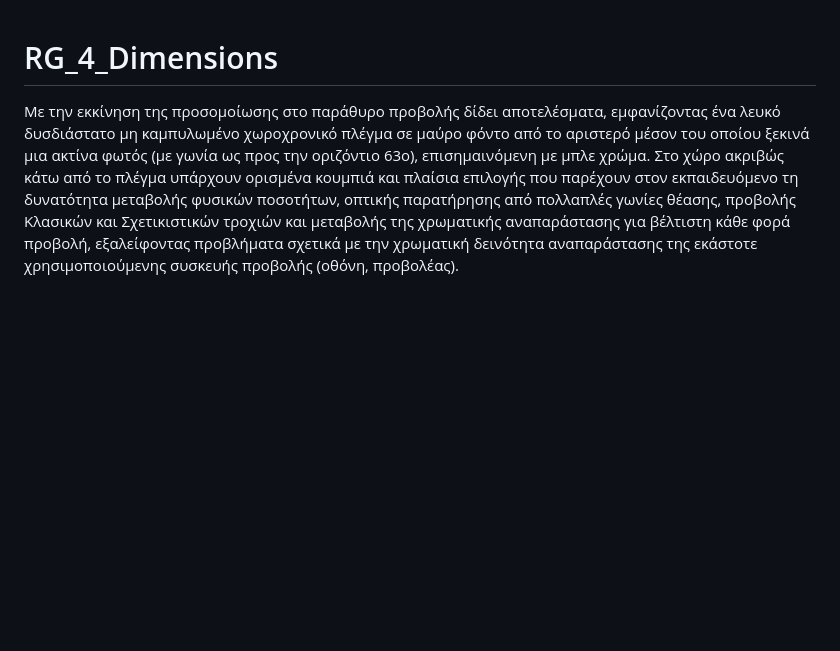
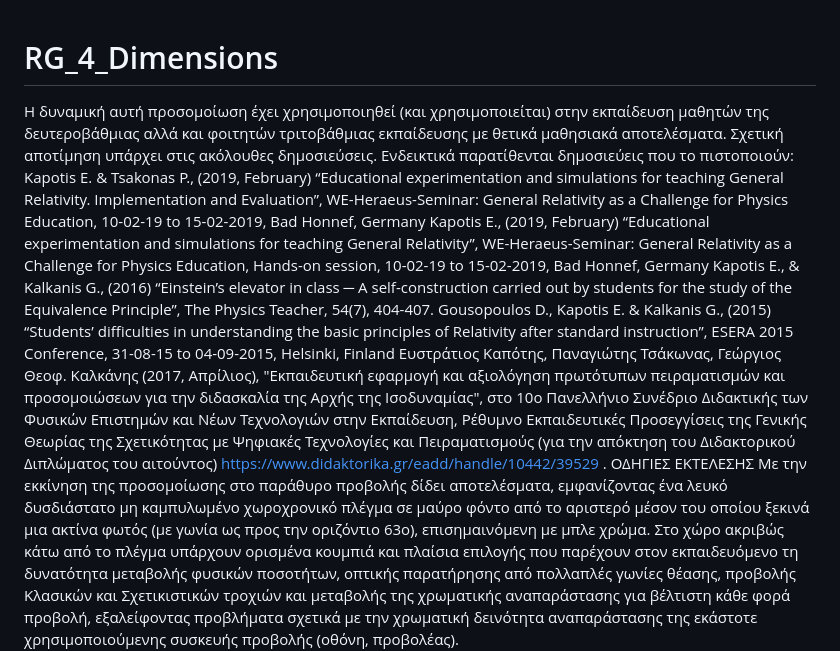
Before and after one commit to EfstratiosKapotis/RG_4_Dimensions, a Markdown page: README.md, the part around the change. GitHub-like rendering; blank space fills up the shorter version.

```diff
--- a/README.md
+++ b/README.md
@@ -1,5 +1,14 @@
 # RG_4_Dimensions
 
+Η δυναμική αυτή προσομοίωση έχει χρησιμοποιηθεί (και χρησιμοποιείται) στην εκπαίδευση μαθητών της δευτεροβάθμιας αλλά και φοιτητών τριτοβάθμιας εκπαίδευσης με θετικά μαθησιακά αποτελέσματα. Σχετική αποτίμηση υπάρχει στις ακόλουθες δημοσιεύσεις. Ενδεικτικά παρατίθενται δημοσιεύεις που το πιστοποιούν:
+Kapotis E. & Tsakonas P., (2019, February) “Educational experimentation and simulations for teaching General Relativity. Implementation and Evaluation”, WE-Heraeus-Seminar: General Relativity as a Challenge for Physics Education, 10-02-19 to 15-02-2019, Bad Honnef, Germany
+Kapotis E., (2019, February) “Educational experimentation and simulations for teaching General Relativity”, WE-Heraeus-Seminar: General Relativity as a Challenge for Physics Education, Hands-on session, 10-02-19 to 15-02-2019, Bad Honnef, Germany
+Kapotis E., & Kalkanis G., (2016) “Einstein’s elevator in class ─ A self-construction carried out by students for the study of the Equivalence Principle”, The Physics Teacher, 54(7), 404-407.
+Gousopoulos D., Kapotis E. & Kalkanis G., (2015) “Students’ difficulties in understanding the basic principles of Relativity after standard instruction”, ESERA 2015 Conference, 31-08-15 to 04-09-2015, Helsinki, Finland
+Ευστράτιος Καπότης, Παναγιώτης Τσάκωνας, Γεώργιος Θεοφ. Καλκάνης (2017, Απρίλιος), "Εκπαιδευτική εφαρμογή και αξιολόγηση πρωτότυπων πειραματισμών και προσομοιώσεων για την διδασκαλία της Αρχής της Ισοδυναμίας", στο 10ο Πανελλήνιο Συνέδριο Διδακτικής των Φυσικών Επιστημών και Νέων Τεχνολογιών στην Εκπαίδευση, Ρέθυμνο
+Εκπαιδευτικές Προσεγγίσεις της Γενικής Θεωρίας της Σχετικότητας με Ψηφιακές Τεχνολογίες και Πειραματισμούς (για την απόκτηση του Διδακτορικού Διπλώματος του αιτούντος)
+https://www.didaktorika.gr/eadd/handle/10442/39529 .
+ΟΔΗΓΙΕΣ ΕΚΤΕΛΕΣΗΣ
 Με την εκκίνηση της  προσομοίωσης στο παράθυρο προβολής δίδει αποτελέσματα, εμφανίζοντας ένα λευκό δυσδιάστατο μη καμπυλωμένο χωροχρονικό πλέγμα σε μαύρο φόντο από το αριστερό μέσον του οποίου ξεκινά μια ακτίνα φωτός (με γωνία ως προς την οριζόντιο 63ο), επισημαινόμενη με μπλε χρώμα. Στο χώρο ακριβώς κάτω από το πλέγμα υπάρχουν ορισμένα κουμπιά και πλαίσια επιλογής που παρέχουν στον εκπαιδευόμενο τη δυνατότητα μεταβολής φυσικών ποσοτήτων, οπτικής παρατήρησης από πολλαπλές γωνίες θέασης, προβολής Κλασικών και Σχετικιστικών τροχιών και μεταβολής της χρωματικής αναπαράστασης για βέλτιστη κάθε φορά προβολή, εξαλείφοντας προβλήματα σχετικά με την χρωματική δεινότητα αναπαράστασης της εκάστοτε χρησιμοποιούμενης συσκευής προβολής (οθόνη, προβολέας).
 Αναλυτικότερα η προσομοίωση δίνει τη δυνατότητα στον εκπαιδευόμενο να μπορεί:
 1) να μεταβάλει την πυκνότητα ενέργειας – μάζας στο κέντρο του χωροχρονικού πλέγματος μετακινώντας με το ποντίκι του υπολογιστή του τον μοχλό «Πυκνότητα» που του παρέχει τη δυνατότητα να έχει από μηδενική πυκνότητα ενέργειας – μάζας έως μια μεγίστη τιμή, καθοριζόμενη από το πρόγραμμα.
```
